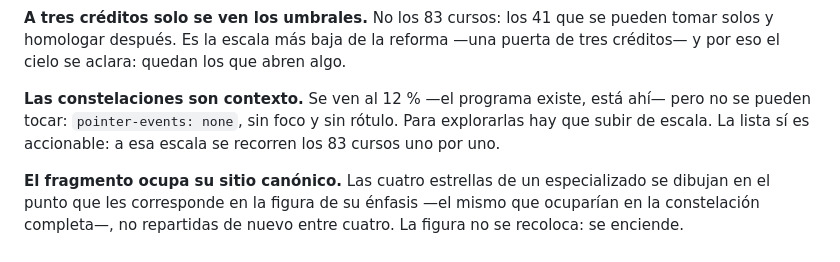
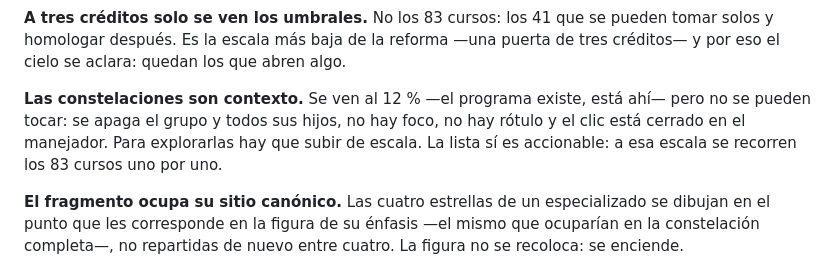
Before and after one commit to srsergiorodriguez/constelaciones-epah, a Markdown page: docs/constellation.md, the part around the change. GitHub-like rendering.

```diff
--- a/docs/constellation.md
+++ b/docs/constellation.md
@@ -122,7 +122,8 @@ homologar después. Es la escala más baja de la reforma —una puerta de tres c
 cielo se aclara: quedan los que abren algo.
 
 **Las constelaciones son contexto.** Se ven al 12 % —el programa existe, está ahí— pero
-no se pueden tocar: `pointer-events: none`, sin foco y sin rótulo. Para explorarlas hay que subir de
+no se pueden tocar: se apaga el grupo y todos sus hijos, no hay foco, no hay rótulo y el clic está
+cerrado en el manejador. Para explorarlas hay que subir de
 escala. La lista sí es accionable: a esa escala se recorren los 83 cursos uno por uno.
 
 **El fragmento ocupa su sitio canónico.** Las cuatro estrellas de un especializado se dibujan en el
```
Also changed, not shown: docs/diary.md (+9 -0 lines), docs/assets/app-cursos.png, 1 other file.
